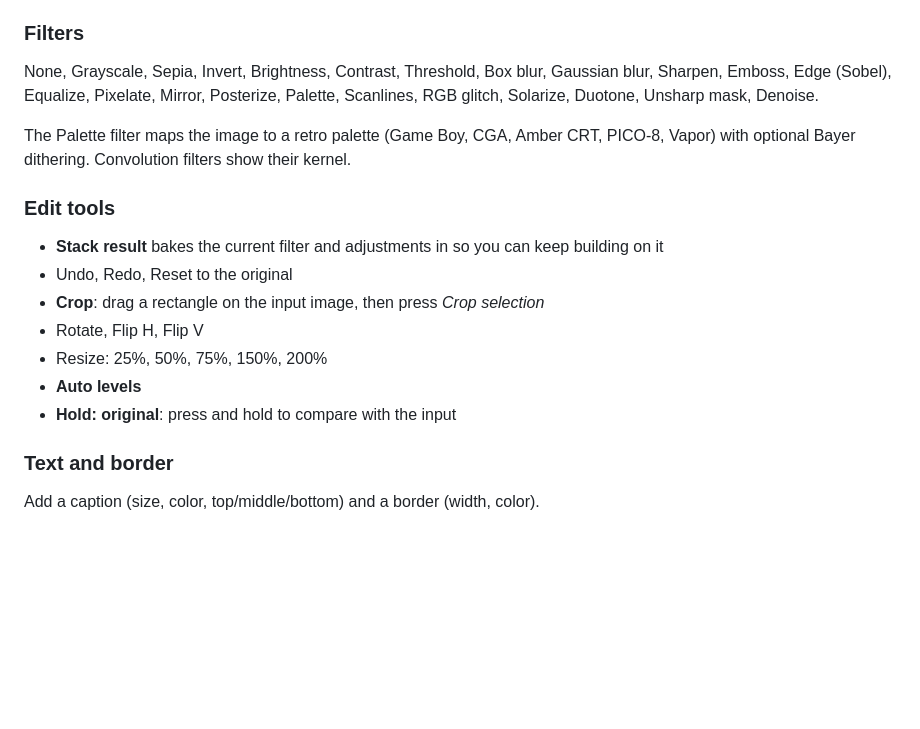
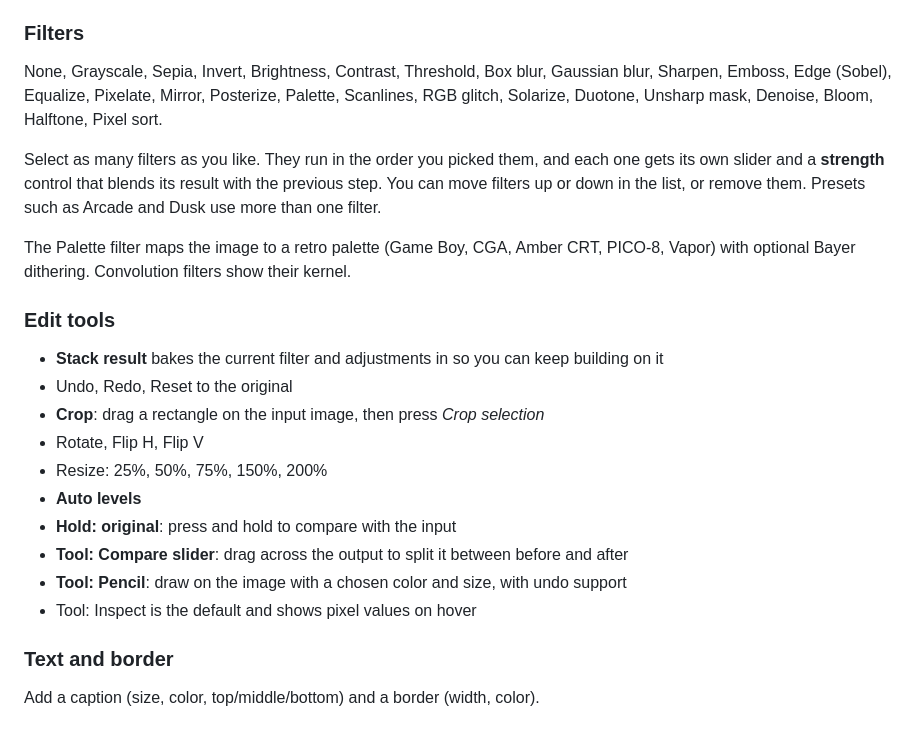
Before and after one commit to moudzx/Image-processing, a Markdown page: README.md, the part around one of its changes. Rendered like a GitHub page; blank space fills up the shorter version.

Commit message:
Update README with new features and tools
Added new filters and editing tools to the README.

```diff
--- a/README.md
+++ b/README.md
@@ -30,7 +29,9 @@ Exposure, Contrast, Saturation, Hue, Warmth, Gamma, Vignette, Grain. These combi
 Vintage, Noir, Cool, Warm, Fade, Vivid, Arcade, Dusk. Each sets the sliders and a filter, and you can keep tweaking afterwards.
 
 ### Filters
-None, Grayscale, Sepia, Invert, Brightness, Contrast, Threshold, Box blur, Gaussian blur, Sharpen, Emboss, Edge (Sobel), Equalize, Pixelate, Mirror, Posterize, Palette, Scanlines, RGB glitch, Solarize, Duotone, Unsharp mask, Denoise.
+None, Grayscale, Sepia, Invert, Brightness, Contrast, Threshold, Box blur, Gaussian blur, Sharpen, Emboss, Edge (Sobel), Equalize, Pixelate, Mirror, Posterize, Palette, Scanlines, RGB glitch, Solarize, Duotone, Unsharp mask, Denoise, Bloom, Halftone, Pixel sort.
+
+Select as many filters as you like. They run in the order you picked them, and each one gets its own slider and a **strength** control that blends its result with the previous step. You can move filters up or down in the list, or remove them. Presets such as Arcade and Dusk use more than one filter.
 
 The Palette filter maps the image to a retro palette (Game Boy, CGA, Amber CRT, PICO-8, Vapor) with optional Bayer dithering. Convolution filters show their kernel.
 
@@ -42,6 +43,9 @@ The Palette filter maps the image to a retro palette (Game Boy, CGA, Amber CRT,
 - Resize: 25%, 50%, 75%, 150%, 200%
 - **Auto levels**
 - **Hold: original**: press and hold to compare with the input
+- **Tool: Compare slider**: drag across the output to split it between before and after
+- **Tool: Pencil**: draw on the image with a chosen color and size, with undo support
+- Tool: Inspect is the default and shows pixel values on hover
 
 ### Text and border
 Add a caption (size, color, top/middle/bottom) and a border (width, color).
```
Also changed, not shown: other parts of README.md (+1 -3 lines).
